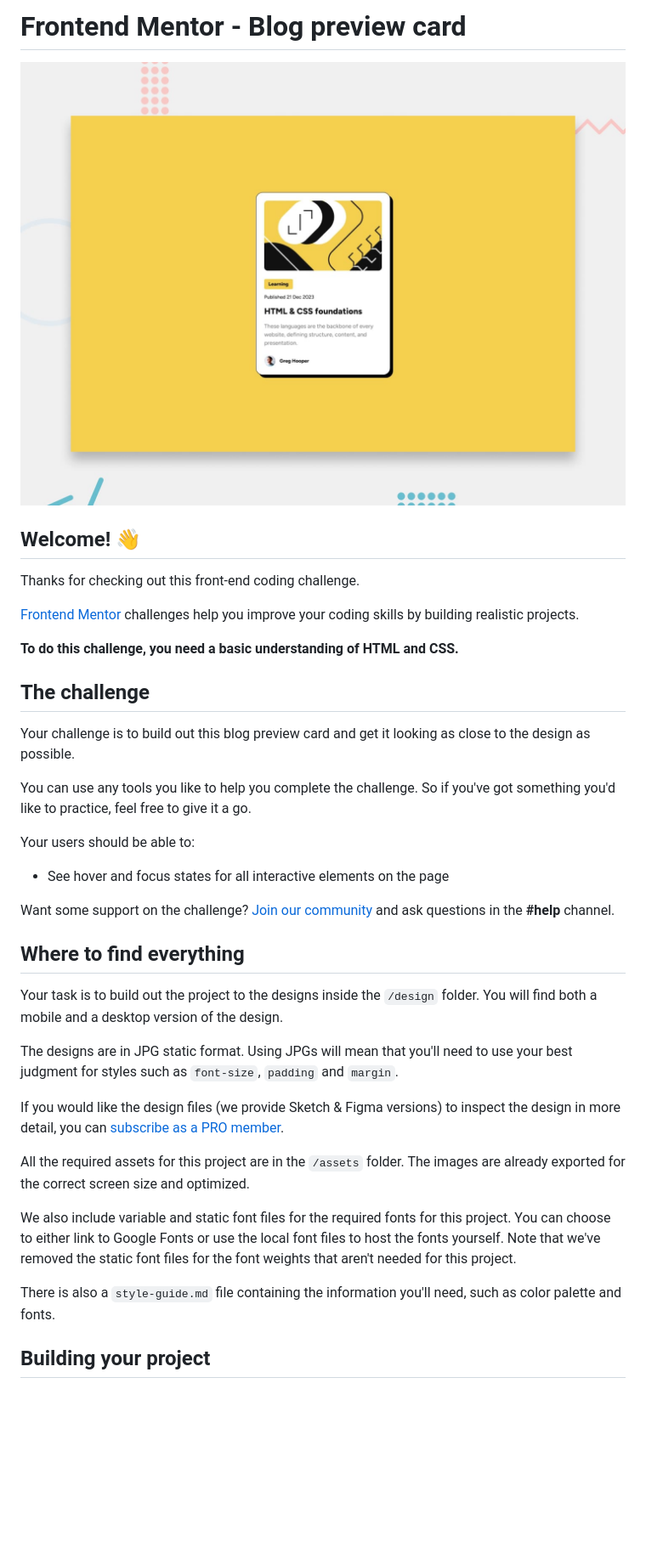
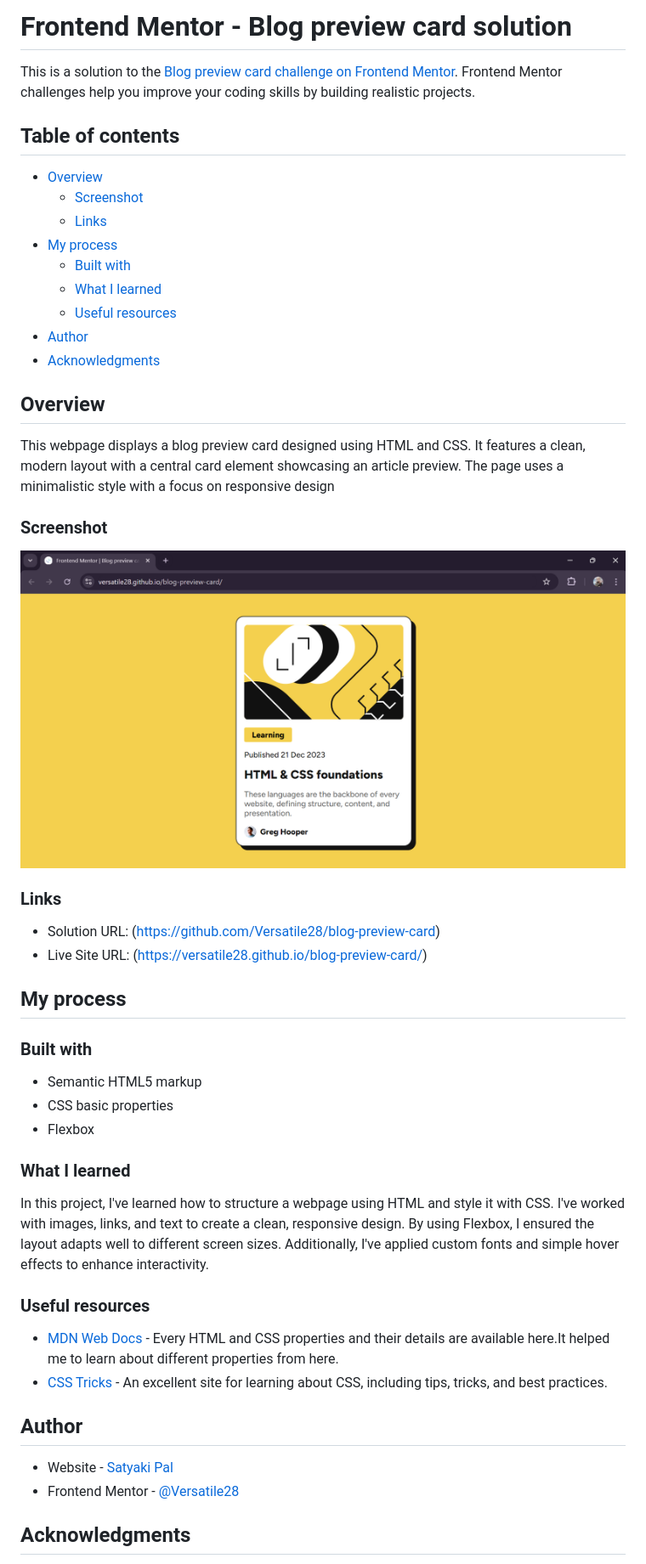
Before and after one commit to Versatile28/blog-preview-card, a Markdown page: README.md, the part around the change printed below. Shown: that part at 85% size. Drawn GitHub-style; pictures changed too: assets/images/Screenshot 2024-09-30 194118.png (added), preview.jpg (deleted); blank space fills up the shorter version.

Commit message:
screenshot

```diff
--- a/README.md
+++ b/README.md
@@ -1,40 +1,53 @@
-# Frontend Mentor - Blog preview card
+# Frontend Mentor - Blog preview card solution
 
-![Design preview for the Blog preview card coding challenge](./preview.jpg)
+This is a solution to the [Blog preview card challenge on Frontend Mentor](https://www.frontendmentor.io/challenges/blog-preview-card-ckPaj01IcS). Frontend Mentor challenges help you improve your coding skills by building realistic projects.
 
-## Welcome! 👋
+## Table of contents
 
-Thanks for checking out this front-end coding challenge.
+- [Overview](#overview)
+  - [Screenshot](#screenshot)
+  - [Links](#links)
+- [My process](#my-process)
+  - [Built with](#built-with)
+  - [What I learned](#what-i-learned)
+  - [Useful resources](#useful-resources)
+- [Author](#author)
+- [Acknowledgments](#acknowledgments)
 
-[Frontend Mentor](https://www.frontendmentor.io) challenges help you improve your coding skills by building realistic projects.
+## Overview
 
-**To do this challenge, you need a basic understanding of HTML and CSS.**
+This webpage displays a blog preview card designed using HTML and CSS. It features a clean, modern layout with a central card element showcasing an article preview. The page uses a minimalistic style with a focus on responsive design
 
-## The challenge
+### Screenshot
 
-Your challenge is to build out this blog preview card and get it looking as close to the design as possible.
+![](./assets/images/Screenshot%202024-09-30%20194118.png)
 
-You can use any tools you like to help you complete the challenge. So if you've got something you'd like to practice, feel free to give it a go.
+### Links
 
-Your users should be able to:
+- Solution URL: (https://github.com/Versatile28/blog-preview-card)
+- Live Site URL: (https://versatile28.github.io/blog-preview-card/)
 
-- See hover and focus states for all interactive elements on the page
+## My process
 
-Want some support on the challenge? [Join our community](https://www.frontendmentor.io/community) and ask questions in the **#help** channel.
+### Built with
 
-## Where to find everything
+- Semantic HTML5 markup
+- CSS basic properties
+- Flexbox
 
-Your task is to build out the project to the designs inside the `/design` folder. You will find both a mobile and a desktop version of the design.
+### What I learned
 
-The designs are in JPG static format. Using JPGs will mean that you'll need to use your best judgment for styles such as `font-size`, `padding` and `margin`.
+In this project, I've learned how to structure a webpage using HTML and style it with CSS. I've worked with images, links, and text to create a clean, responsive design. By using Flexbox, I ensured the layout adapts well to different screen sizes. Additionally, I've applied custom fonts and simple hover effects to enhance interactivity.
 
-If you would like the design files (we provide Sketch & Figma versions) to inspect the design in more detail, you can [subscribe as a PRO member](https://www.frontendmentor.io/pro).
+### Useful resources
 
-All the required assets for this project are in the `/assets` folder. The images are already exported for the correct screen size and optimized.
+- [MDN Web Docs](https://developer.mozilla.org/en-US/) - Every HTML and CSS properties and their details are available here.It helped me to learn about different properties from here.
+- [CSS Tricks](https://css-tricks.com/) - An excellent site for learning about CSS, including tips, tricks, and best practices.
 
-We also include variable and static font files for the required fonts for this project. You can choose to either link to Google Fonts or use the local font files to host the fonts yourself. Note that we've removed the static font files for the font weights that aren't needed for this project.
+## Author
 
-There is also a `style-guide.md` file containing the information you'll need, such as color palette and fonts.
+- Website - [Satyaki Pal](www.linkedin.com/in/satyakipal2812)
+- Frontend Mentor - [@Versatile28](https://www.frontendmentor.io/profile/Versatile28)
 
-## Building your project
+## Acknowledgments
 
```
Also changed, not shown: other parts of README.md (+1 -53 lines), README-template.md (deleted, +0 -66 lines).
